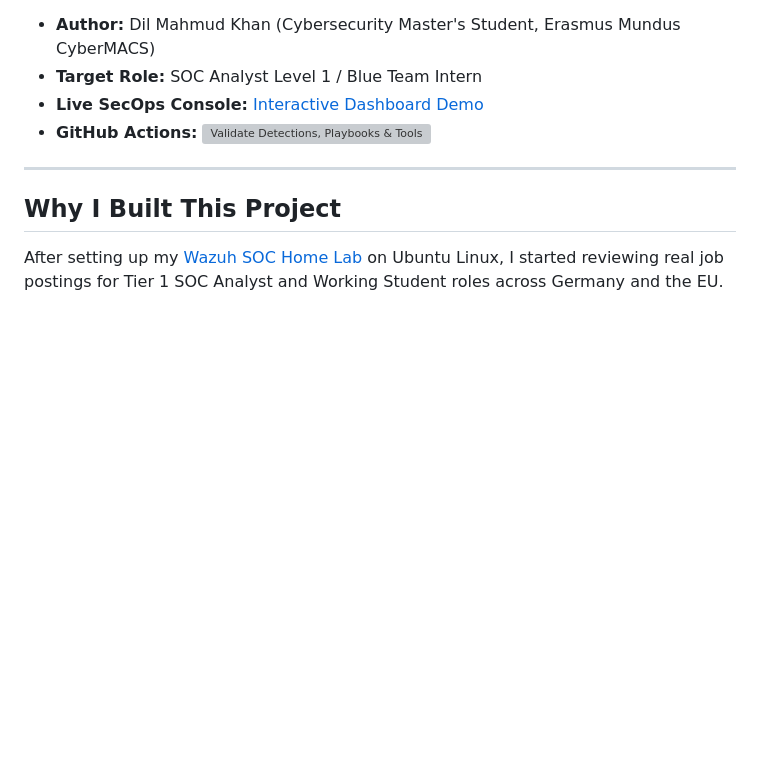
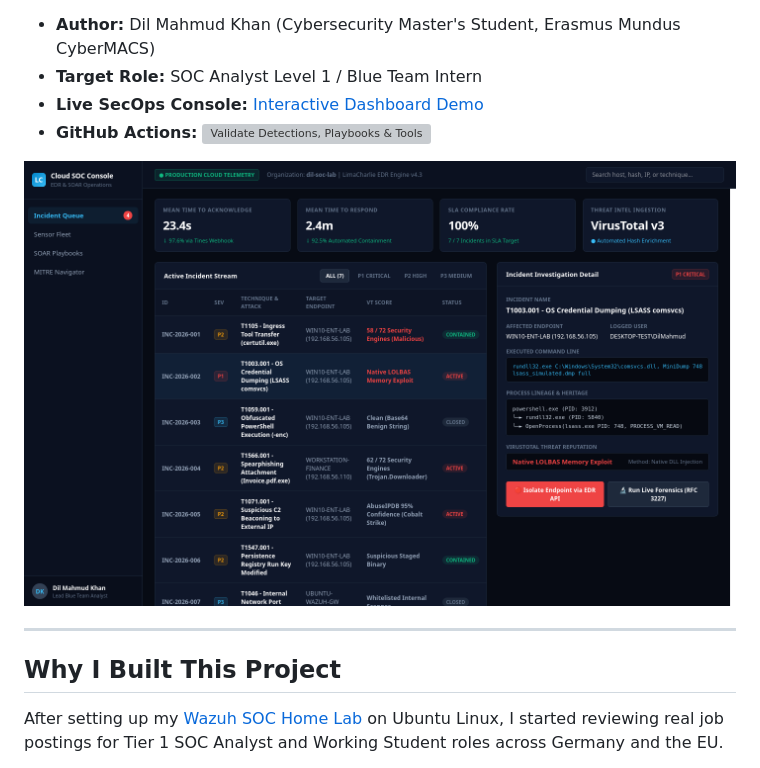
Before and after one commit to Dil-Mahmud-Khan/cloud-soc-soar-lab, a Markdown page: README.md, the part around the change. Rendered like a GitHub page; pictures changed too: docs/screenshots/dashboard-console.png (added); blank space fills up the shorter version; grey boxes are pictures that could not be loaded.

Commit message:
Add high-resolution SecOps console screenshot to README

```diff
--- a/README.md
+++ b/README.md
@@ -6,6 +6,8 @@ An automated detection and response project connecting LimaCharlie EDR, Tines SO
 * **Target Role:** SOC Analyst Level 1 / Blue Team Intern
 * **Live SecOps Console:** [Interactive Dashboard Demo](https://dil-mahmud-khan.github.io/cloud-soc-soar-lab/dashboard/)
 * **GitHub Actions:** [![Validate Detections, Playbooks & Tools](https://github.com/Dil-Mahmud-Khan/cloud-soc-soar-lab/actions/workflows/validate-rules.yml/badge.svg)](https://github.com/Dil-Mahmud-Khan/cloud-soc-soar-lab/actions/workflows/validate-rules.yml)
+
+![SecOps Cloud Console](docs/screenshots/dashboard-console.png)
 
 ---
 
```
